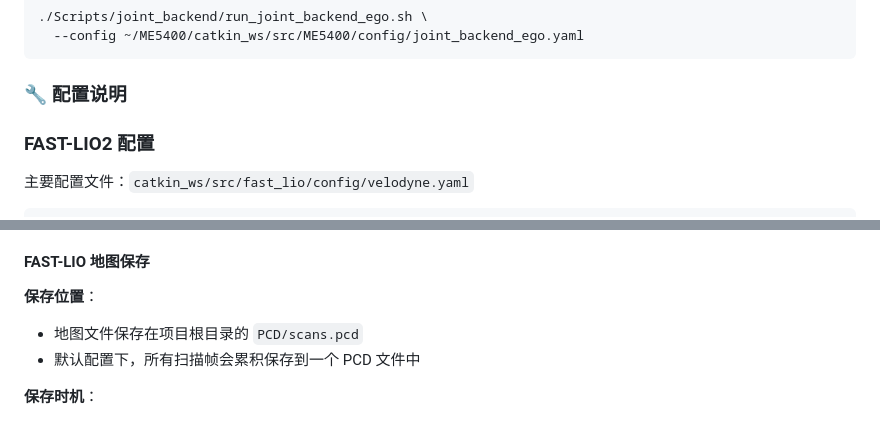
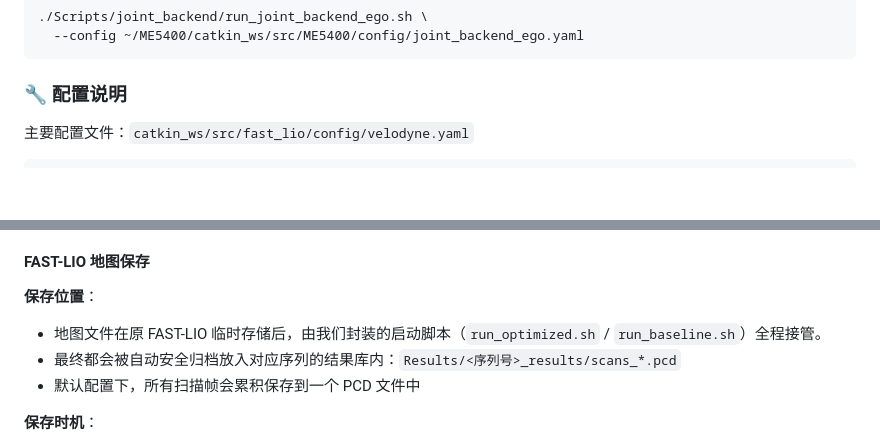
Before and after one commit to XC-CN/ME5400, a Markdown page: README.md, 2 parts joined by grey strips. Rendered like a GitHub page; blank space fills up the shorter version.

````diff
--- a/README.md
+++ b/README.md
@@ -511,8 +514,6 @@ rosbag play Data_Tracking/rosbags/seq_0019_nodet.bag --clock
 
 ### 🔧 配置说明
 
-### FAST-LIO2 配置
-
 主要配置文件：`catkin_ws/src/fast_lio/config/velodyne.yaml`
 
 ```yaml
@@ -568,7 +569,8 @@ mapping:
 
 **保存位置**：
 
-- 地图文件保存在项目根目录的 `PCD/scans.pcd`
+- 地图文件在原 FAST-LIO 临时存储后，由我们封装的启动脚本（`run_optimized.sh` / `run_baseline.sh`）全程接管。
+- 最终都会被自动安全归档放入对应序列的结果库内：`Results/<序列号>_results/scans_*.pcd`
 - 默认配置下，所有扫描帧会累积保存到一个 PCD 文件中
 
 **保存时机**：
````
Also changed, not shown: other parts of README.md (+22 -19 lines), Results/0019_results/evaluation_result.png (added), 9 other files.
